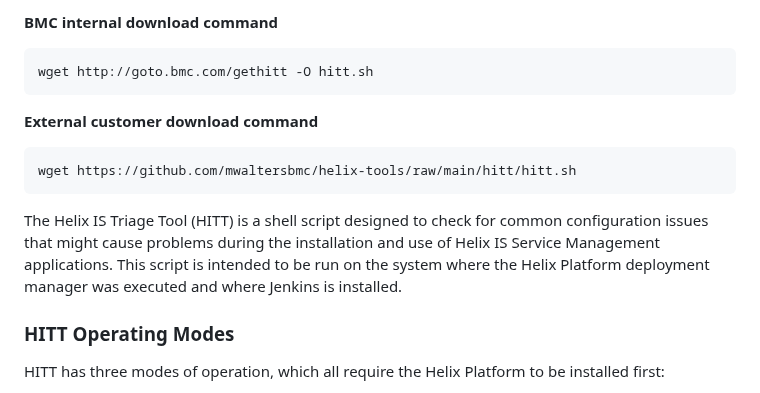
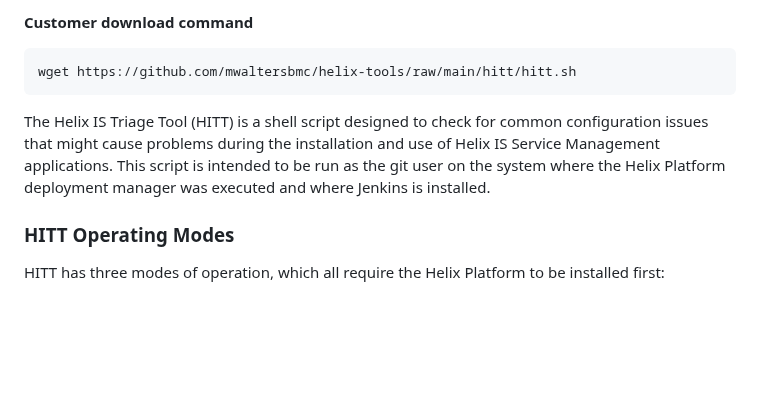
Before and after one commit to mwaltersbmc/helix-tools, a Markdown page: hitt/README.md, the part around the change. Drawn GitHub-style; blank space fills up the shorter version.

````diff
--- a/hitt/README.md
+++ b/hitt/README.md
@@ -1,16 +1,9 @@
-**BMC internal download command**
-```shell
-wget http://goto.bmc.com/gethitt -O hitt.sh
-```
-
-**External customer download command**
+**Customer download command**
 ```shell
 wget https://github.com/mwaltersbmc/helix-tools/raw/main/hitt/hitt.sh
 ```
 
-
-
-The Helix IS Triage Tool (HITT) is a shell script designed to check for common configuration issues that might cause problems during the installation and use of Helix IS Service Management applications. This script is intended to be run on the system where the Helix Platform deployment manager was executed and where Jenkins is installed.
+The Helix IS Triage Tool (HITT) is a shell script designed to check for common configuration issues that might cause problems during the installation and use of Helix IS Service Management applications. This script is intended to be run as the git user on the system where the Helix Platform deployment manager was executed and where Jenkins is installed.
 
 ### HITT Operating Modes
 HITT has three modes of operation, which all require the Helix Platform to be installed first:
````
